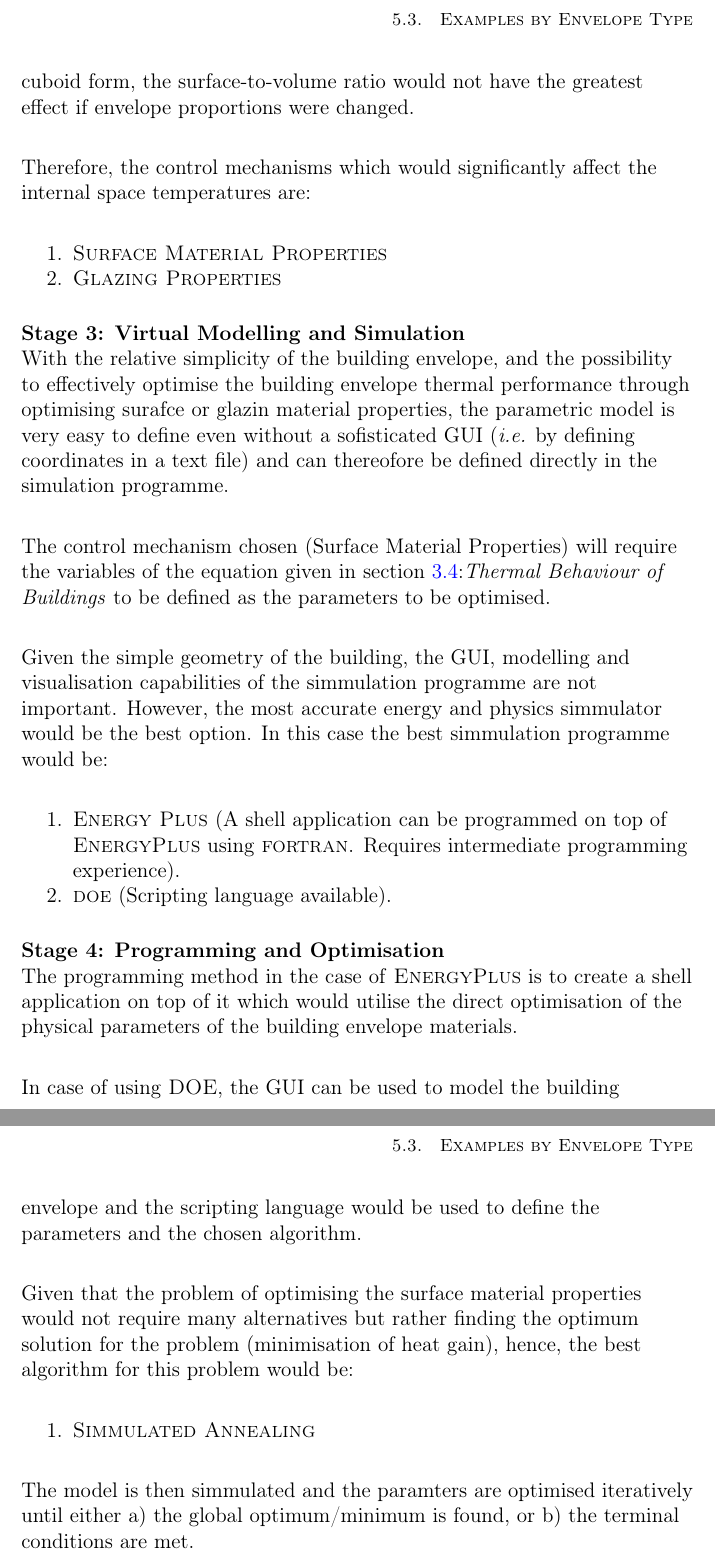
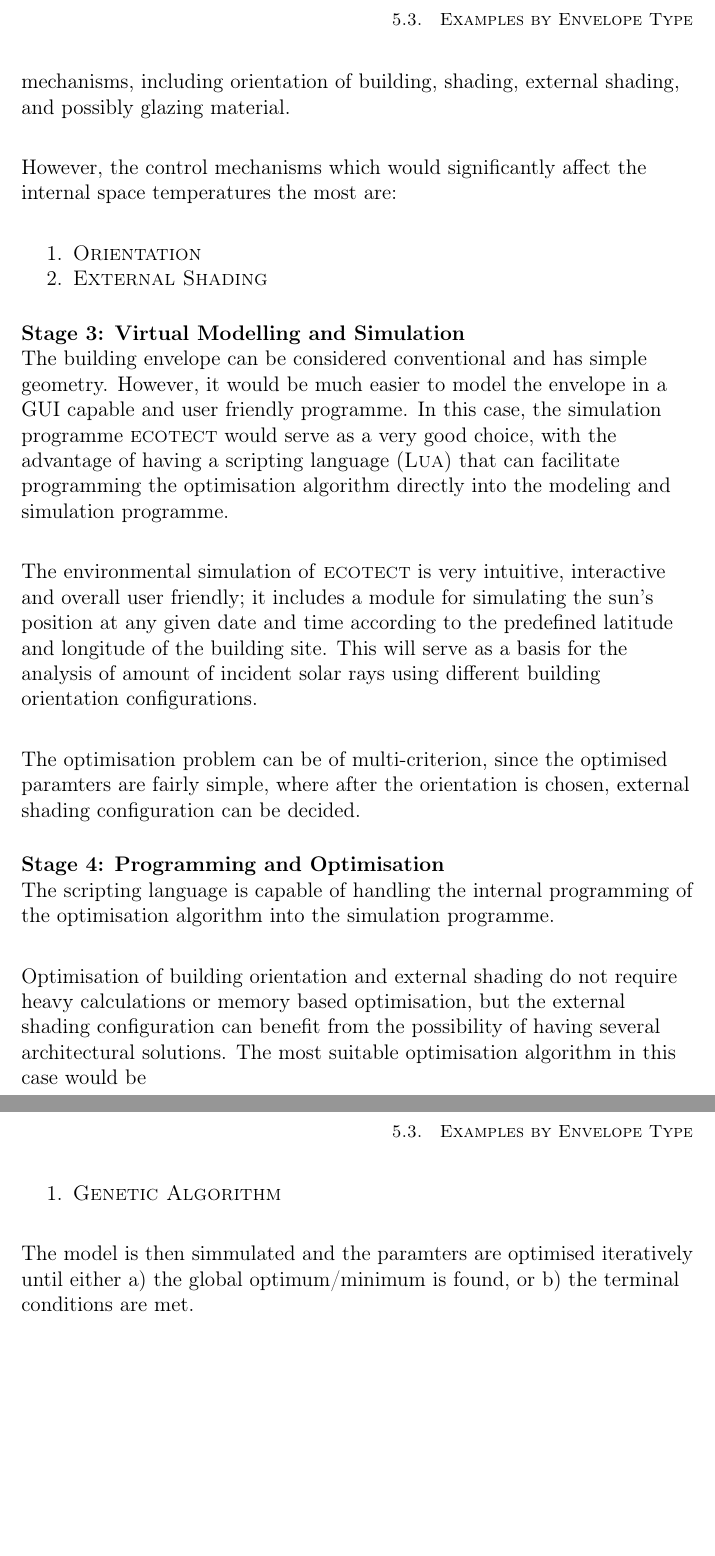
Before and after one commit to emz/MScThesis, a LaTeX thesis (Thesis.tex, which reads Chapter5/Chapter5.tex): two parts of pages 143 and 144 of 147, joined at a grey line, cut so that both start at the same text, the shorter picture padded with empty space. Compiled offline with pdfLaTeX.

Commit message:
Almost there... Sunday, December 15 2013.

```diff
--- a/Chapter5/Chapter5.tex
+++ b/Chapter5/Chapter5.tex
@@ -587,37 +587,30 @@ Along with the schematic design and categorisation of the building envelope, the
 
 Referring to the documented project requirements and internal space functions completed in the previous stage; the architect should assign target space temperatures in the form of reference points which would be later used by the simulation programme as loctions for measurement, and by the optimisation algorithm to determine if the terminal critieria have been met or not.
 
-According to the building category and envelope form as described in stage 1, the envelope is very planar and unifrom with no possibilites of external shading devices or different closing mechanisms, and due to the cuboid form, the surface-to-volume ratio would not have the greatest effect if envelope proportions were changed.
+According to the building category and envelope form as described in stage 1, the envelope has many potential effective thermal control mechanisms, including orientation of building, shading, external shading, and possibly glazing material.
 
-Therefore, the control mechanisms which would significantly affect the internal space temperatures are:
+However, the control mechanisms which would significantly affect the internal space temperatures the most are:
 \begin{compactenum}
-	\item \textsc{Surface Material Properties}
-	\item \textsc{Glazing Properties}
+	\item \textsc{Orientation}
+	\item \textsc{External Shading}
 \end{compactenum}
 
 \paragraph{Stage 3: Virtual Modelling and Simulation}\mbox{}\\
 
-With the relative simplicity of the building envelope, and the possibility to effectively optimise the building envelope thermal performance through optimising surafce or glazin material properties, the parametric model is very easy to define even without a sofisticated GUI (\emph{i.e.} by defining coordinates in a text file) and can thereofore be defined directly in the simulation programme.
+The building envelope can be considered conventional and has simple geometry. However, it would be much easier to model the envelope in a GUI capable and user friendly programme. In this case, the simulation programme \textsc{ecotect} would serve as a very good choice, with the advantage of having a scripting language (\textsc{Lua}) that can facilitate programming the optimisation algorithm directly into the modeling and simulation programme.
 
-The control mechanism chosen (Surface Material Properties) will require the variables of the equation given in section \ref{sec:ThermalBehaviour}:\emph{Thermal Behaviour of Buildings} to be defined as the parameters to be optimised.
+The environmental simulation of \textsc{ecotect} is very intuitive, interactive and overall user friendly; it includes a module for simulating the sun's position at any given date and time according to the predefined latitude and longitude of the building site. This will serve as a basis for the analysis of amount of incident solar rays using different building orientation configurations.
 
-Given the simple geometry of the building, the GUI, modelling and  visualisation capabilities of the simmulation programme are not important. However, the most accurate energy and physics simmulator would be the best option. In this case the best simmulation programme would be:
-
-\begin{compactenum}
-	\item \textsc{Energy Plus} (A shell application can be programmed on top of \textsc{EnergyPlus} using \textsc{fortran}. Requires intermediate programming experience).
-	\item \textsc{doe} (Scripting language available).
-\end{compactenum}
+The optimisation problem can be of multi-criterion, since the optimised paramters are fairly simple, where after the orientation is chosen, external shading configuration can be decided.
 
 \paragraph{Stage 4: Programming and Optimisation}\mbox{}\\
 
-The programming method in the case of \textsc{EnergyPlus} is to create a shell application on top of it which would utilise the direct optimisation of the physical parameters of the building envelope materials.
+The scripting language is capable of handling the internal programming of the optimisation algorithm into the simulation programme.
 
-In case of using \textsc{DOE}, the GUI can be used to model the building envelope and the scripting language would be used to define the parameters and the chosen algorithm.
-
-Given that the problem of optimising the surface material properties would not require many alternatives but rather finding the optimum solution for the problem (minimisation of heat gain), hence, the best algorithm for this problem would be:
+Optimisation of building orientation and external shading do not require heavy calculations or memory based optimisation, but the external shading configuration can benefit from the possibility of having several architectural solutions. The most suitable optimisation algorithm in this case would be
 
 \begin{compactenum}
-\item \textsc{Simmulated Annealing}
+\item \textsc{Genetic Algorithm}
 \end{compactenum}
 
 The model is then simmulated and the paramters are optimised iteratively until either \begin{inparaenum}[a)]\item the global optimum/minimum is found, or \item the terminal conditions are met\end{inparaenum}.
```
Also changed, not shown: Chapter5/Chapter5.tex (2 more changed lines).
